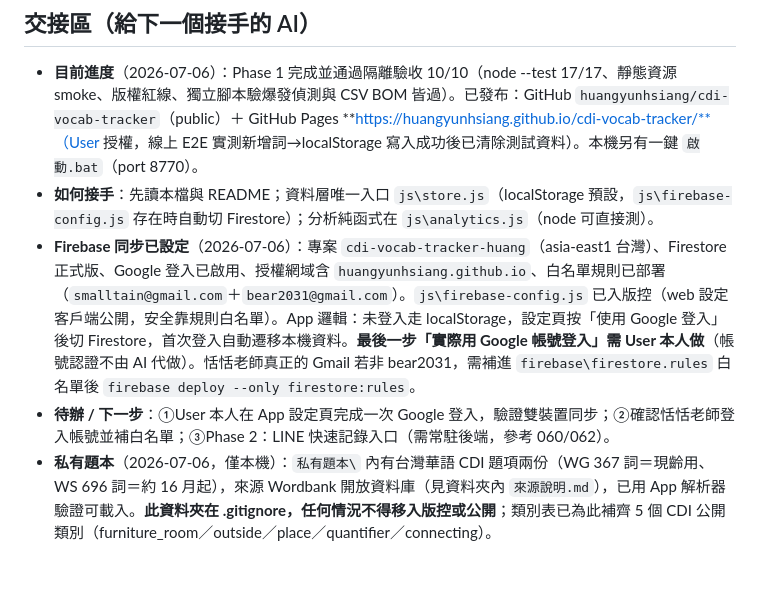
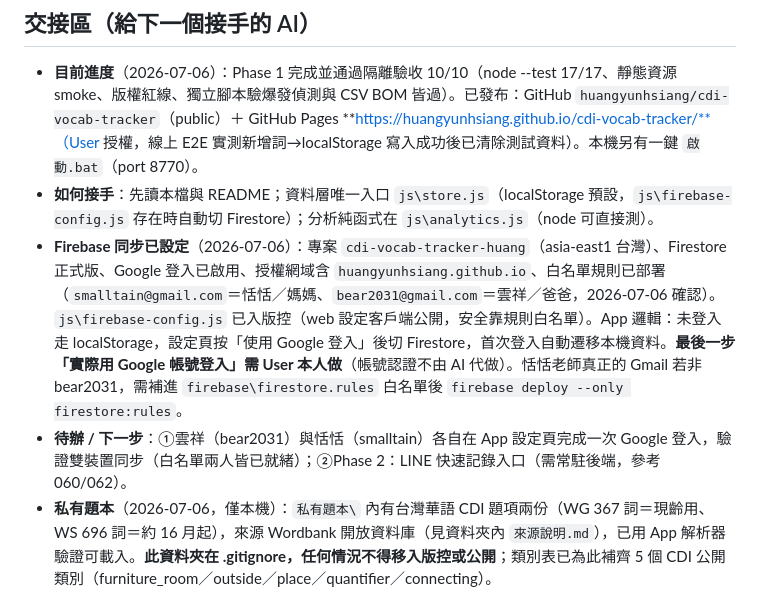
Before and after one commit to huangyunhsiang/cdi-vocab-tracker, a Markdown page: 專案說明.md, the part around the change. GitHub-like rendering; blank space fills up the shorter version.

Commit message:
交接區：白名單帳號歸屬確認、待辦更新
Co-Authored-By: Claude Fable 5 <noreply@anthropic.com>

```diff
--- a/專案說明.md
+++ b/專案說明.md
@@ -21,7 +21,7 @@ MCDI-T 正式題本有版權，**任何情況都不得把題本詞項寫進 repo
 ## 交接區（給下一個接手的 AI）
 - **目前進度**（2026-07-06）：Phase 1 完成並通過隔離驗收 10/10（node --test 17/17、靜態資源 smoke、版權紅線、獨立腳本驗爆發偵測與 CSV BOM 皆過）。已發布：GitHub `huangyunhsiang/cdi-vocab-tracker`（public）＋ GitHub Pages **https://huangyunhsiang.github.io/cdi-vocab-tracker/**（User 授權，線上 E2E 實測新增詞→localStorage 寫入成功後已清除測試資料）。本機另有一鍵 `啟動.bat`（port 8770）。
 - **如何接手**：先讀本檔與 README；資料層唯一入口 `js\store.js`（localStorage 預設，`js\firebase-config.js` 存在時自動切 Firestore）；分析純函式在 `js\analytics.js`（node 可直接測）。
-- **Firebase 同步已設定**（2026-07-06）：專案 `cdi-vocab-tracker-huang`（asia-east1 台灣）、Firestore 正式版、Google 登入已啟用、授權網域含 `huangyunhsiang.github.io`、白名單規則已部署（`smalltain@gmail.com`＋`bear2031@gmail.com`）。`js\firebase-config.js` 已入版控（web 設定客戶端公開，安全靠規則白名單）。App 邏輯：未登入走 localStorage，設定頁按「使用 Google 登入」後切 Firestore，首次登入自動遷移本機資料。**最後一步「實際用 Google 帳號登入」需 User 本人做**（帳號認證不由 AI 代做）。恬恬老師真正的 Gmail 若非 bear2031，需補進 `firebase\firestore.rules` 白名單後 `firebase deploy --only firestore:rules`。
-- **待辦 / 下一步**：①User 本人在 App 設定頁完成一次 Google 登入，驗證雙裝置同步；②確認恬恬老師登入帳號並補白名單；③Phase 2：LINE 快速記錄入口（需常駐後端，參考 060/062）。
+- **Firebase 同步已設定**（2026-07-06）：專案 `cdi-vocab-tracker-huang`（asia-east1 台灣）、Firestore 正式版、Google 登入已啟用、授權網域含 `huangyunhsiang.github.io`、白名單規則已部署（`smalltain@gmail.com`＝恬恬／媽媽、`bear2031@gmail.com`＝雲祥／爸爸，2026-07-06 確認）。`js\firebase-config.js` 已入版控（web 設定客戶端公開，安全靠規則白名單）。App 邏輯：未登入走 localStorage，設定頁按「使用 Google 登入」後切 Firestore，首次登入自動遷移本機資料。**最後一步「實際用 Google 帳號登入」需 User 本人做**（帳號認證不由 AI 代做）。恬恬老師真正的 Gmail 若非 bear2031，需補進 `firebase\firestore.rules` 白名單後 `firebase deploy --only firestore:rules`。
+- **待辦 / 下一步**：①雲祥（bear2031）與恬恬（smalltain）各自在 App 設定頁完成一次 Google 登入，驗證雙裝置同步（白名單兩人皆已就緒）；②Phase 2：LINE 快速記錄入口（需常駐後端，參考 060/062）。
 - **私有題本**（2026-07-06，僅本機）：`私有題本\` 內有台灣華語 CDI 題項兩份（WG 367 詞＝現齡用、WS 696 詞＝約 16 月起），來源 Wordbank 開放資料庫（見資料夾內 `來源說明.md`），已用 App 解析器驗證可載入。**此資料夾在 .gitignore，任何情況不得移入版控或公開**；類別表已為此補齊 5 個 CDI 公開類別（furniture_room／outside／place／quantifier／connecting）。
 - **已知問題 / 坑**：①CSV 匯出必須帶 UTF-8 BOM（Excel 繁中），已有測試釘住；②爆發偵測定義在 js\analytics.js JSDoc（50 詞後、近 7 天新增 ≥10 或近 14 天 ≥20）；③Node v24 跑 `node --test tests\`（帶目錄參數）會 MODULE_NOT_FOUND，要用無參數 `node --test` 或指明檔案；④`js\categories.js` 的 DEMO_WORDS 目前是死碼（保留供 UI 示意，未注入正式資料路徑）；⑤版權紅線：任何情況都不得把 MCDI-T 題本詞項寫進 repo；⑥**PWA service worker 快取**：已改 network-first（v2）；但更新後若使用者仍看到舊版（尤其之前開過舊版的裝置），請關分頁重開或到瀏覽器「網站設定→清除資料」；⑦GitHub Pages 純靜態站靠根目錄 `.nojekyll` 才會原樣部署所有檔（否則 Jekyll 會吃掉部分檔）。
```
